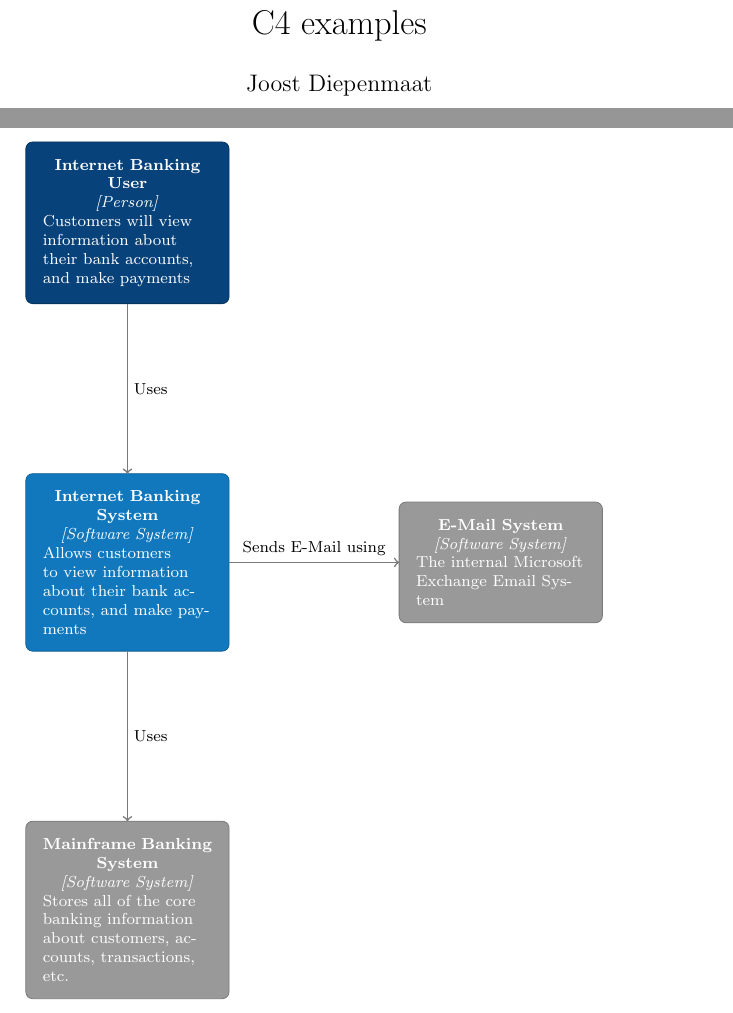
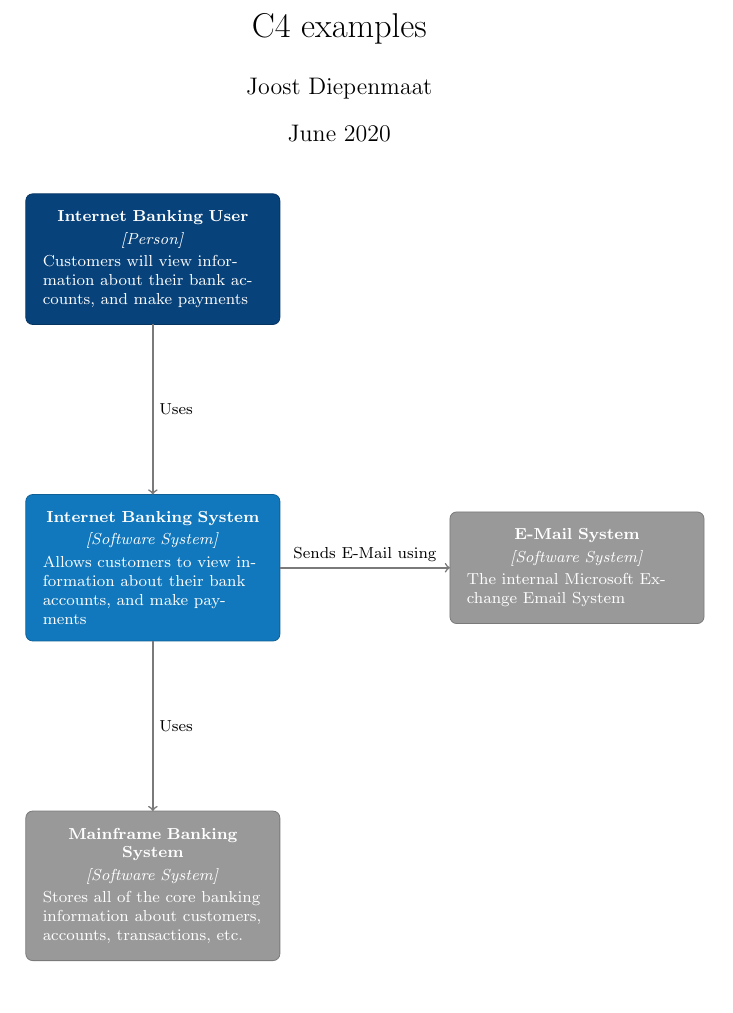
Before and after one commit to joodie/tikz-c4-model, a LaTeX problem sheet (examples.tex): two parts of pages 1 and 2 of 4 before the commit and part of page 1 of 3 after it, the two joined at a grey line, cut so that both start at the same text, the shorter picture padded with empty space. Compiled offline with pdfLaTeX.

Commit message:
more spacing

```diff
--- a/examples.tex
+++ b/examples.tex
@@ -16,27 +16,35 @@
   % \draw[c4personcolor] (0,0) -- (1,1) -- (2,-1) -- cycle;
 
   \draw node[c4 system] (ibs) {
-    \centering\textbf{Internet Banking System}\\
-    \centering\textit{[Software System]}\\
+    {\centering\textbf{Internet Banking System}\\
+    \vspace{.5ex}
+    \centering\textit{[Software System]}\\}
+    \vspace{.5ex}
     Allows customers to view information
     about their bank accounts, and make payments};
 
   \draw node[c4 person, above=of ibs] (user) {
     \centering\textbf{Internet Banking User}\\
+    \vspace{.5ex}
     \centering\textit{[Person]}\\
+    \vspace{.5ex}
     Customers will view
     information about their bank
     accounts, and make payments};
 
   \draw node[c4 existing system, right=of ibs] (es) {
     \centering\textbf{E-Mail System}\\
+    \vspace{.5ex}
     \centering\textit{[Software System]}\\
+    \vspace{.5ex}
     The internal Microsoft Exchange
     Email System};
 
   \draw node[c4 existing system, below=of ibs] (mbs) {
     \centering\textbf{Mainframe Banking System}\\
+    \vspace{.5ex}
     \centering\textit{[Software System]}\\
+    \vspace{.5ex}
     Stores all of the core banking
     information about customers,
     accounts, transactions, etc.};
```
Also changed, not shown: tikzlibraryc4.code.tex (+4 -4 lines), examples.tex (10 more changed lines).
